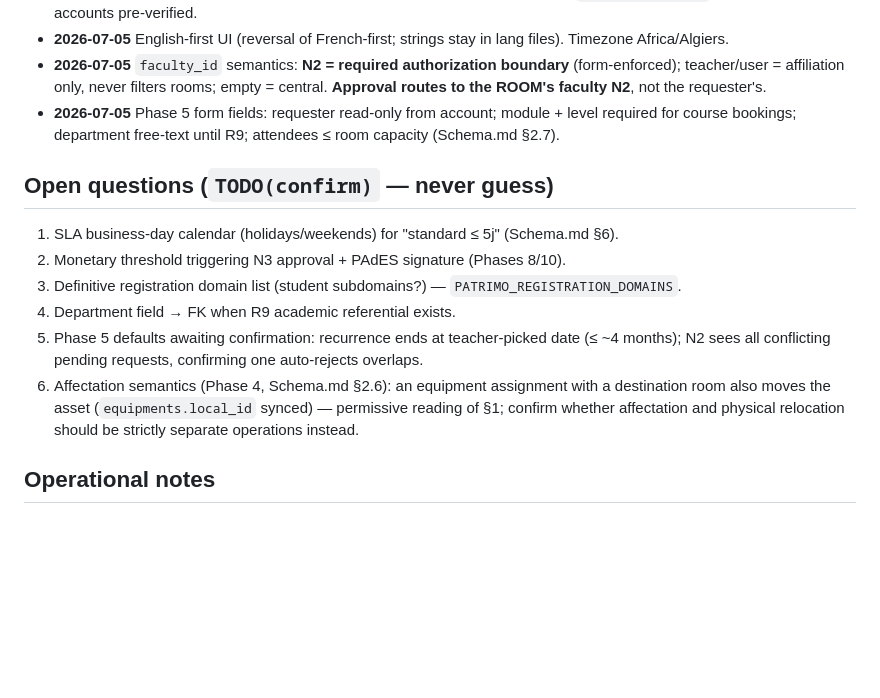
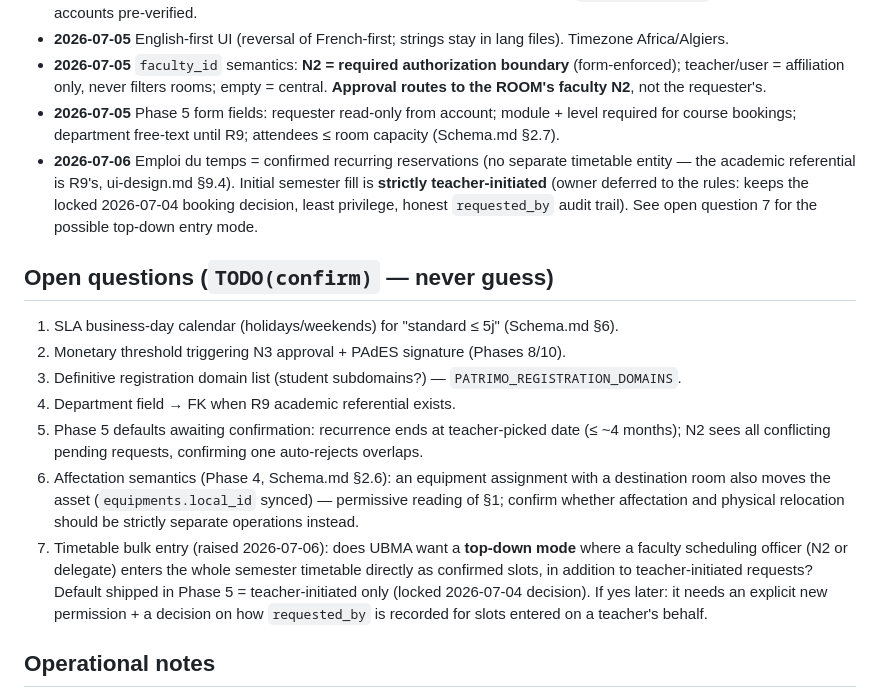
Before and after one commit to Debz-Abdelhamid/Bithack, a Markdown page: PROGRESS.md, the part around the change. Drawn GitHub-style; blank space fills up the shorter version.

Commit message:
docs: emploi du temps = confirmed recurring reservations; teacher-initiated fill (owner-deferred rules call) + TODO(confirm) top-down entry mode

```diff
--- a/PROGRESS.md
+++ b/PROGRESS.md
@@ -31,6 +31,7 @@
 - **2026-07-05** English-first UI (reversal of French-first; strings stay in lang files). Timezone Africa/Algiers.
 - **2026-07-05** `faculty_id` semantics: **N2 = required authorization boundary** (form-enforced); teacher/user = affiliation only, never filters rooms; empty = central. **Approval routes to the ROOM's faculty N2**, not the requester's.
 - **2026-07-05** Phase 5 form fields: requester read-only from account; module + level required for course bookings; department free-text until R9; attendees ≤ room capacity (Schema.md §2.7).
+- **2026-07-06** Emploi du temps = confirmed recurring reservations (no separate timetable entity — the academic referential is R9's, ui-design.md §9.4). Initial semester fill is **strictly teacher-initiated** (owner deferred to the rules: keeps the locked 2026-07-04 booking decision, least privilege, honest `requested_by` audit trail). See open question 7 for the possible top-down entry mode.
 
 ## Open questions (`TODO(confirm)` — never guess)
 
@@ -40,6 +41,7 @@
 4. Department field → FK when R9 academic referential exists.
 5. Phase 5 defaults awaiting confirmation: recurrence ends at teacher-picked date (≤ ~4 months); N2 sees all conflicting pending requests, confirming one auto-rejects overlaps.
 6. Affectation semantics (Phase 4, Schema.md §2.6): an equipment assignment with a destination room also moves the asset (`equipments.local_id` synced) — permissive reading of §1; confirm whether affectation and physical relocation should be strictly separate operations instead.
+7. Timetable bulk entry (raised 2026-07-06): does UBMA want a **top-down mode** where a faculty scheduling officer (N2 or delegate) enters the whole semester timetable directly as confirmed slots, in addition to teacher-initiated requests? Default shipped in Phase 5 = teacher-initiated only (locked 2026-07-04 decision). If yes later: it needs an explicit new permission + a decision on how `requested_by` is recorded for slots entered on a teacher's behalf.
 
 ## Operational notes
 
```
